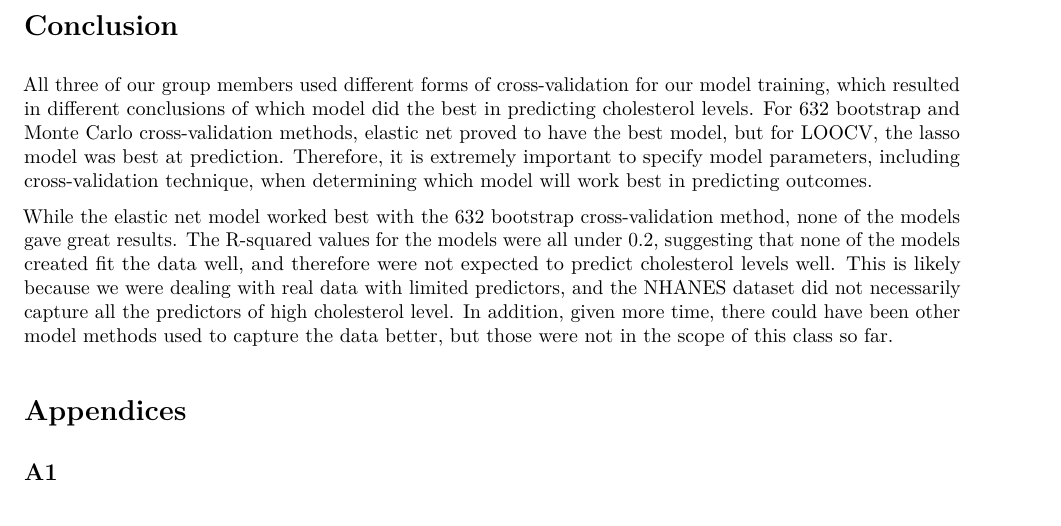
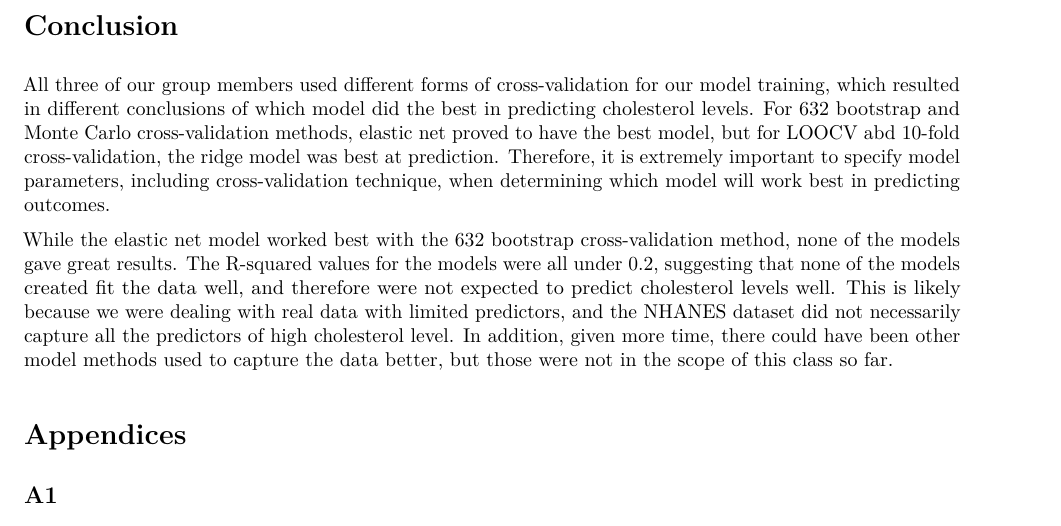
Before and after one commit to abcdefg781/p8106_midterm, an R Markdown document (elastic_net_632.Rmd): part of page 4 of 5, cut so that both start at the same text. The pictures show the output file elastic_net_632.pdf that the author committed with the source.

Commit message:
changed a bit in conclusion

```diff
--- a/elastic_net_632.Rmd
+++ b/elastic_net_632.Rmd
@@ -209,7 +209,7 @@ bwplot(resamp, metric = "RMSE", main = "RMSE comparison of 4 Models")
 The box plot shows that the model created using the elastic net gives the lowest RMSE among the four models created for the purpose of predicting cholesterol levels. Therefore, the elastic model should be chosen when using 632 bootstrap as the cross validation method to predict cholesterol levels.
 
 # Conclusion
-All three of our group members used different forms of cross-validation for our model training, which resulted in different conclusions of which model did the best in predicting cholesterol levels. For 632 bootstrap and Monte Carlo cross-validation methods, elastic net proved to have the best model, but for LOOCV, the lasso model was best at prediction. Therefore, it is extremely important to specify model parameters, including cross-validation technique, when determining which model will work best in predicting outcomes.
+All three of our group members used different forms of cross-validation for our model training, which resulted in different conclusions of which model did the best in predicting cholesterol levels. For 632 bootstrap and Monte Carlo cross-validation methods, elastic net proved to have the best model, but for LOOCV abd 10-fold cross-validation, the ridge model was best at prediction. Therefore, it is extremely important to specify model parameters, including cross-validation technique, when determining which model will work best in predicting outcomes.
 
 While the elastic net model worked best with the 632 bootstrap cross-validation method, none of the models gave great results. The R-squared values for the models were all under 0.2, suggesting that none of the models created fit the data well, and therefore were not expected to predict cholesterol levels well. This is likely because we were dealing with real data with limited predictors, and the NHANES dataset did not necessarily capture all the predictors of high cholesterol level. In addition, given  more time, there could have been other model methods used to capture the data better, but those were not in the scope of this class so far.
 
```
Also changed, not shown: elastic_net_632.pdf.
